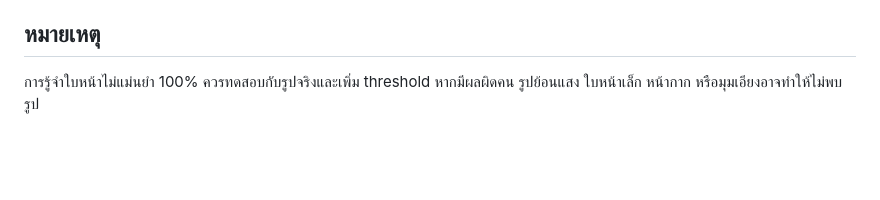
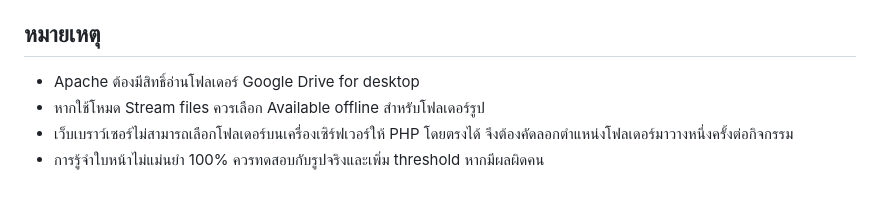
Before and after one commit to panudech1998/school-system, a Markdown page: README.md, the part around one of its changes. Rendered like a GitHub page; blank space fills up the shorter version.

```diff
--- a/README.md
+++ b/README.md
@@ -44,4 +82,7 @@
 
 ## หมายเหตุ
 
-การรู้จำใบหน้าไม่แม่นยำ 100% ควรทดสอบกับรูปจริงและเพิ่ม threshold หากมีผลผิดคน รูปย้อนแสง ใบหน้าเล็ก หน้ากาก หรือมุมเอียงอาจทำให้ไม่พบรูป
+- Apache ต้องมีสิทธิ์อ่านโฟลเดอร์ Google Drive for desktop
+- หากใช้โหมด Stream files ควรเลือก Available offline สำหรับโฟลเดอร์รูป
+- เว็บเบราว์เซอร์ไม่สามารถเลือกโฟลเดอร์บนเครื่องเซิร์ฟเวอร์ให้ PHP โดยตรงได้ จึงต้องคัดลอกตำแหน่งโฟลเดอร์มาวางหนึ่งครั้งต่อกิจกรรม
+- การรู้จำใบหน้าไม่แม่นยำ 100% ควรทดสอบกับรูปจริงและเพิ่ม threshold หากมีผลผิดคน
```
Also changed, not shown: other parts of README.md (+57 -19 lines).
